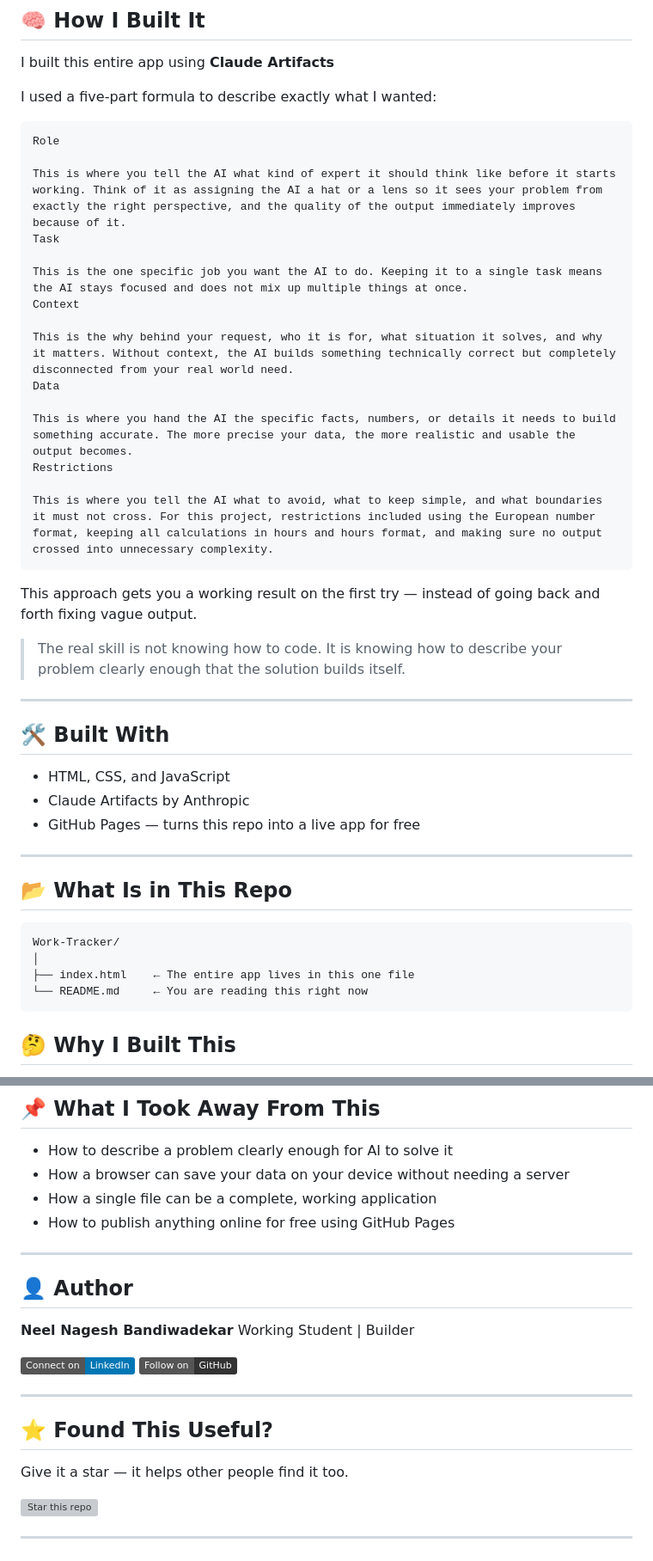
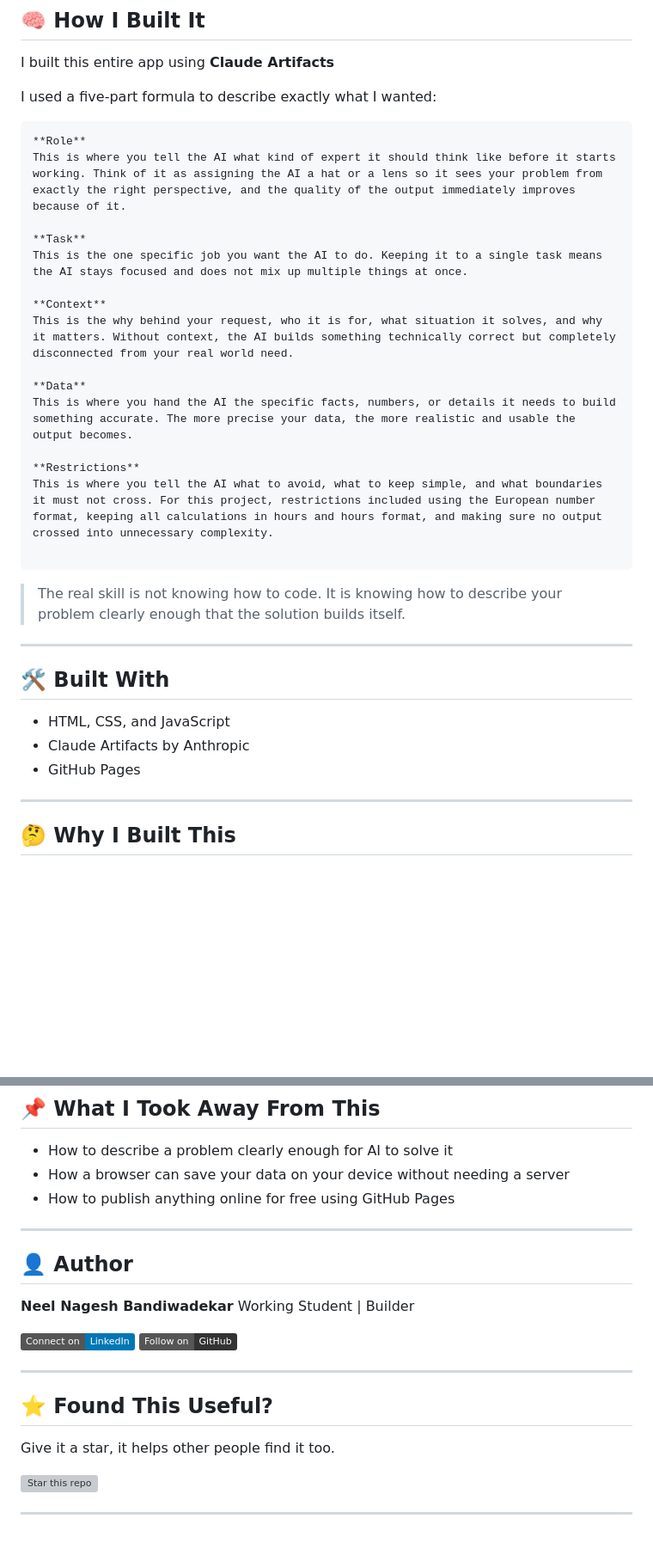
Before and after one commit to neelbandiwadekar08-hub/Work-Tracker, a Markdown page: README.md, 2 parts joined by grey strips. Shown at 86% size. GitHub-like rendering; badges without logos; blank space fills up the shorter version; grey boxes are pictures that could not be loaded.

````diff
--- a/README.md
+++ b/README.md
@@ -50,24 +49,22 @@ I built this entire app using **Claude Artifacts**
 I used a five-part formula to describe exactly what I wanted:
 
 ```
-Role
+**Role**
+This is where you tell the AI what kind of expert it should think like before it starts working. Think of it as assigning the AI a hat or a lens so it sees your problem from exactly the right perspective, and the quality of the output immediately improves because of it.
 
-This is where you tell the AI what kind of expert it should think like before it starts working. Think of it as assigning the AI a hat or a lens so it sees your problem from exactly the right perspective, and the quality of the output immediately improves because of it.
-Task
+**Task**
+This is the one specific job you want the AI to do. Keeping it to a single task means the AI stays focused and does not mix up multiple things at once.
 
-This is the one specific job you want the AI to do. Keeping it to a single task means the AI stays focused and does not mix up multiple things at once.
-Context
+**Context**
+This is the why behind your request, who it is for, what situation it solves, and why it matters. Without context, the AI builds something technically correct but completely disconnected from your real world need.
 
-This is the why behind your request, who it is for, what situation it solves, and why it matters. Without context, the AI builds something technically correct but completely disconnected from your real world need.
-Data
+**Data**
+This is where you hand the AI the specific facts, numbers, or details it needs to build something accurate. The more precise your data, the more realistic and usable the output becomes.
 
-This is where you hand the AI the specific facts, numbers, or details it needs to build something accurate. The more precise your data, the more realistic and usable the output becomes.
-Restrictions
+**Restrictions**
+This is where you tell the AI what to avoid, what to keep simple, and what boundaries it must not cross. For this project, restrictions included using the European number format, keeping all calculations in hours and hours format, and making sure no output crossed into unnecessary complexity.
 
-This is where you tell the AI what to avoid, what to keep simple, and what boundaries it must not cross. For this project, restrictions included using the European number format, keeping all calculations in hours and hours format, and making sure no output crossed into unnecessary complexity.
 ```
-
-This approach gets you a working result on the first try — instead of going back and forth fixing vague output.
 
 > The real skill is not knowing how to code.
 > It is knowing how to describe your problem clearly enough that the solution builds itself.
@@ -78,18 +75,9 @@ This approach gets you a working result on the first try — instead of going ba
 
 - HTML, CSS, and JavaScript
 - Claude Artifacts by Anthropic
-- GitHub Pages — turns this repo into a live app for free
+- GitHub Pages
 
 ---
-
-## 📂 What Is in This Repo
-
-```
-Work-Tracker/
-│
-├── index.html    ← The entire app lives in this one file
-└── README.md     ← You are reading this right now
-```
 
 
 ## 🤔 Why I Built This
@@ -108,7 +96,6 @@ I could not find exactly what I needed, so I built it myself using AI as my deve
 
 - How to describe a problem clearly enough for AI to solve it
 - How a browser can save your data on your device without needing a server
-- How a single file can be a complete, working application
 - How to publish anything online for free using GitHub Pages
 
 ---
@@ -125,7 +112,7 @@ Working Student | Builder
 
 ## ⭐ Found This Useful?
 
-Give it a star — it helps other people find it too.
+Give it a star, it helps other people find it too.
 
 [![Star this repo](https://img.shields.io/github/stars/neelbandiwadekar08-hub/Work-Tracker?style=social)](https://github.com/neelbandiwadekar08-hub/Work-Tracker)
 
````
Also changed, not shown: other parts of README.md (+0 -1 lines).
